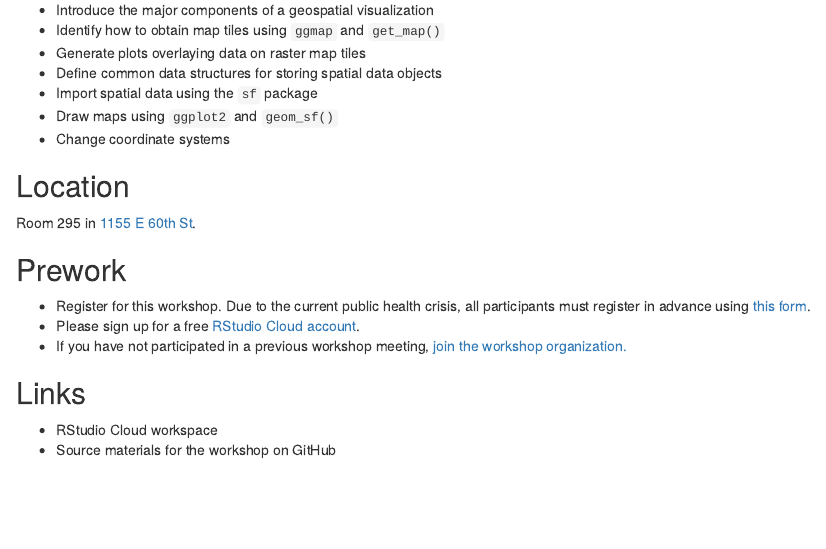
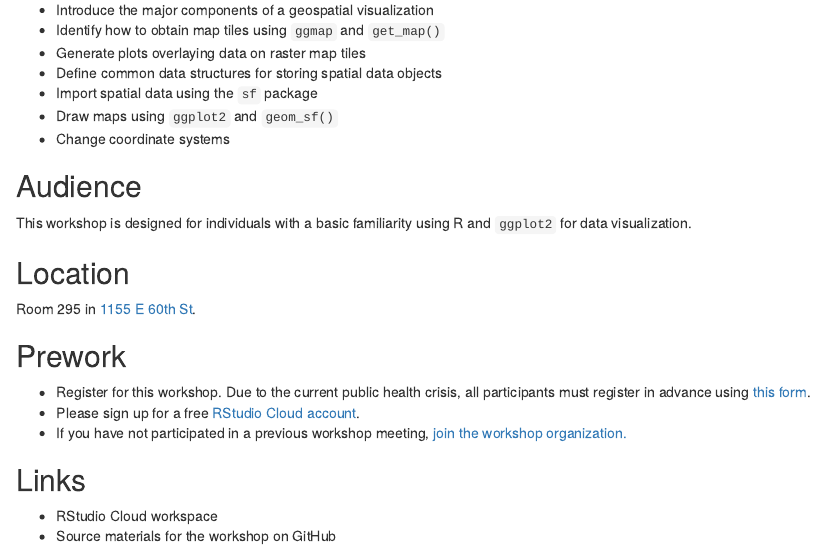
Before and after one commit to css-skills/site, an R Markdown document (_posts/2021-10-19-geospatial-visualizations-with-r/geospatial-visualizations-with-r.Rmd): the page in a window 1100 px wide, from 390 px down. Rendered offline with R 4.5, knitr and Pandoc, with nearby package versions; drawn as R Markdown's standard HTML page in place of the format the file asks for.

Commit message:
Add learner info for geospatial viz workshop

```diff
--- a/_posts/2021-10-19-geospatial-visualizations-with-r/geospatial-visualizations-with-r.Rmd
+++ b/_posts/2021-10-19-geospatial-visualizations-with-r/geospatial-visualizations-with-r.Rmd
@@ -35,6 +35,10 @@ R contains many different packages for importing, structuring, and visualizing g
 - Draw maps using `ggplot2` and `geom_sf()`
 - Change coordinate systems
 
+## Audience
+
+This workshop is designed for individuals with a basic familiarity using R and `ggplot2` for data visualization.
+
 ## Location
 
 Room 295 in [1155 E 60th St](https://goo.gl/maps/7n7wDsd9mjnfRBtR8).
```
Also changed, not shown: _posts/2021-10-19-geospatial-visualizations-with-r/geospatial-visualizations-with-r.html, 4 other files.
